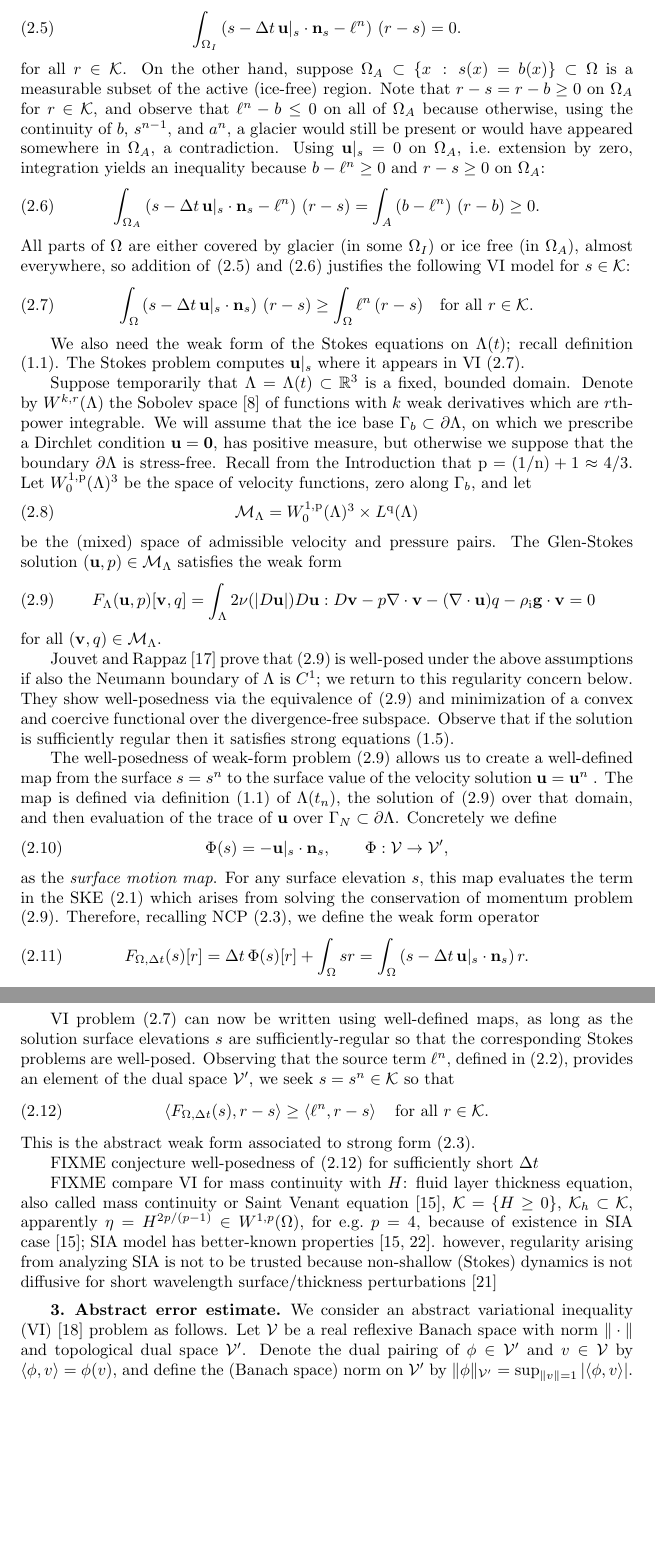
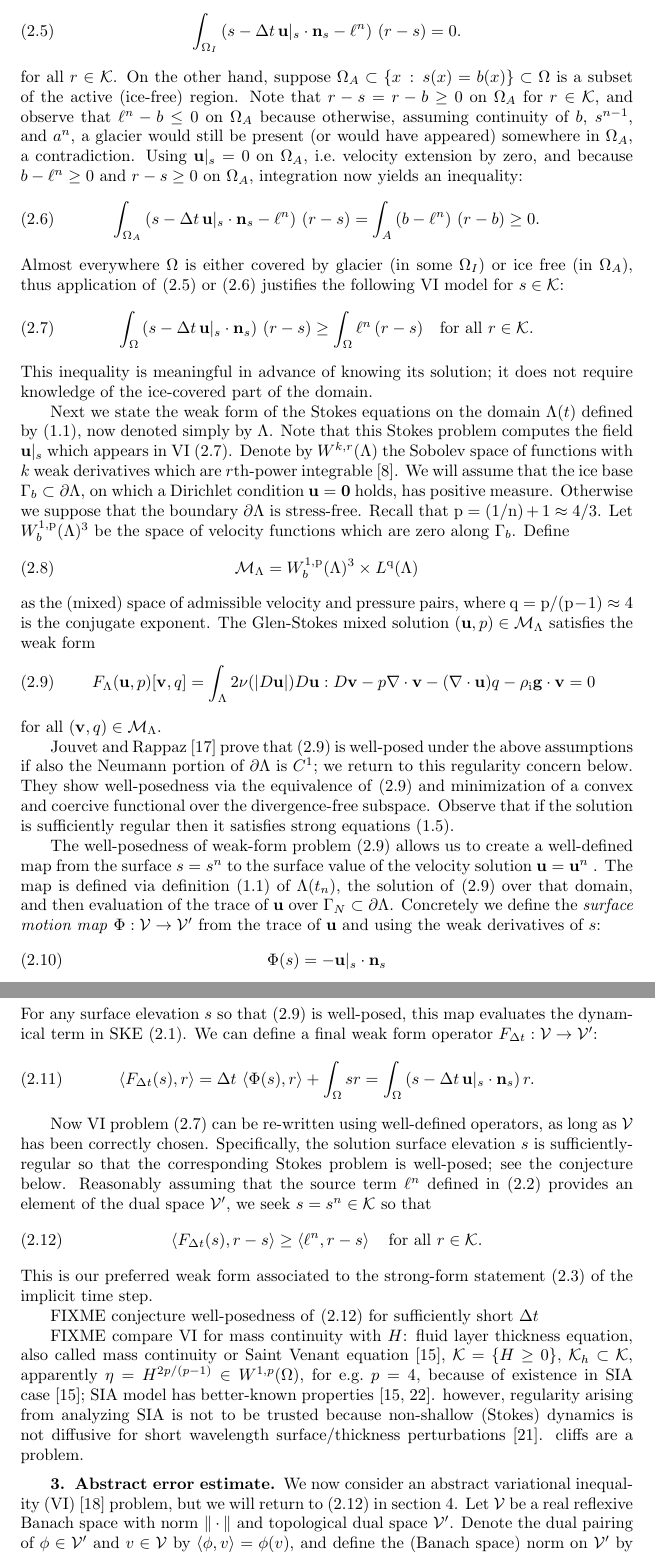
Before and after one commit to bueler/glacier-fe-estimate, a LaTeX paper (paper/estimate.tex): two parts of pages 6 and 7 of 11, joined at a grey line, cut so that both start at the same text, the shorter picture padded with empty space. Compiled offline with pdfLaTeX.

Commit message:
edits through end section 2

```diff
--- a/paper/estimate.tex
+++ b/paper/estimate.tex
@@ -212,56 +212,55 @@ The strong form NCP \eqref{eq:be:ncp} has a weak form VI version which is suited
 \begin{equation}
 \cK = \left\{r \in\cV\,:\,r \ge b\right\}.  \label{eq:be:admissible}
 \end{equation}
-Then the following argument derives the VI form \cite{Bueler2021conservation}.  Suppose $s$ is continuous and sufficiently-regular to solve NCP \eqref{eq:be:ncp}.  Let $\Omega_I$ be a measurable subset of $\Omega$ on which constraint \eqref{eq:be:ncp:constraint} is inactive, so a glacier is present: $\Omega_I \subset \{x\,:\,s(x)>b(x)\}$.  Because \eqref{eq:be:ske} holds on $\Omega_I$ it follows by integration that
+We derive the VI form \cite{Bueler2021conservation} as follows, temporarily supposing $s$ is sufficiently-regular to solve NCP \eqref{eq:be:ncp}.  Let $\Omega_I$ be a (measurable) subset of $\Omega$ on which constraint \eqref{eq:be:ncp:constraint} is inactive, so a glacier is present: $\Omega_I \subset \{x\,:\,s(x)>b(x)\}$.  Because \eqref{eq:be:ske} holds on $\Omega_I$ it follows by integration that
 \begin{equation}
 \int_{\Omega_I} \left(s - \Delta t\,\bu|_s \cdot \bn_s - \ell^n\right)\,(r-s) = 0.  \label{eq:inactivetruth}
 \end{equation}
-for all $r\in\cK$.  On the other hand, suppose $\Omega_A \subset \{x\,:\,s(x)=b(x)\} \subset \Omega$ is a measurable subset of the active (ice-free) region.  Note that $r-s=r-b\ge 0$ on $\Omega_A$ for $r\in\cK$, and observe that $\ell^n - b \le 0$ on all of $\Omega_A$ because otherwise, using the continuity of $b$, $s^{n-1}$, and $a^n$, a glacier would still be present or would have appeared somewhere in $\Omega_A$, a contradiction.  Using $\bu|_s=0$ on $\Omega_A$, i.e.~extension by zero, integration yields an inequality because $b-\ell^n \ge 0$ and $r-s\ge 0$ on $\Omega_A$:
+for all $r\in\cK$.  On the other hand, suppose $\Omega_A \subset \{x\,:\,s(x)=b(x)\} \subset \Omega$ is a subset of the active (ice-free) region.  Note that $r-s=r-b\ge 0$ on $\Omega_A$ for $r\in\cK$, and observe that $\ell^n - b \le 0$ on $\Omega_A$ because otherwise, assuming continuity of $b$, $s^{n-1}$, and $a^n$, a glacier would still be present (or would have appeared) somewhere in $\Omega_A$, a contradiction.  Using $\bu|_s=0$ on $\Omega_A$, i.e.~velocity extension by zero, and because $b-\ell^n \ge 0$ and $r-s\ge 0$ on $\Omega_A$, integration now yields an inequality:
 \begin{equation}
 \int_{\Omega_A} \left(s - \Delta t\,\bu|_s \cdot \bn_s - \ell^n\right)\,(r-s) = \int_A \left(b - \ell^n\right)\,(r-b) \ge 0.  \label{eq:activetruth}
 \end{equation}
-All parts of $\Omega$ are either covered by glacier (in some $\Omega_I$) or ice free (in $\Omega_A$), almost everywhere, so addition of \eqref{eq:inactivetruth} and \eqref{eq:activetruth} justifies the following VI model for $s \in \cK$:
+Almost everywhere $\Omega$ is either covered by glacier (in some $\Omega_I$) or ice free (in $\Omega_A$), thus application of \eqref{eq:inactivetruth} or \eqref{eq:activetruth} justifies the following VI model for $s \in \cK$:
 \begin{equation}
 \int_\Omega \left(s - \Delta t\,\bu|_s \cdot \bn_s\right)\,(r-s) \ge \int_\Omega \ell^n \,(r-s) \quad \text{for all } r \in \cK. \label{eq:be:viearly}
 \end{equation}
+This inequality is meaningful in advance of knowing its solution; it does not require knowledge of the ice-covered part of the domain.
 
-We also need the weak form of the Stokes equations on $\Lambda(t)$; recall definition \eqref{eq:icydomain}.  The Stokes problem computes $\bu|_s$ where it appears in VI \eqref{eq:be:viearly}.
-
-Suppose temporarily that $\Lambda = \Lambda(t) \subset \RR^3$ is a fixed, bounded domain.  Denote by $W^{k,r}(\Lambda)$ the Sobolev space \cite{Evans2010} of functions with $k$ weak derivatives which are $r$th-power integrable.  We will assume that the ice base $\Gamma_b\subset\partial \Lambda$, on which we prescribe a Dirchlet condition $\bu=\bzero$, has positive measure, but otherwise we suppose that the boundary $\partial \Lambda$ is stress-free.  Recall from the Introduction that $\pp=(1/\nn)+1\approx 4/3$.  Let $W_0^{1,\pp}(\Lambda)^{3}$ be the space of velocity functions, zero along $\Gamma_b$, and let
+Next we state the weak form of the Stokes equations on the domain $\Lambda(t)$ defined by \eqref{eq:icydomain}, now denoted simply by $\Lambda$.  Note that this Stokes problem computes the field $\bu|_s$ which appears in VI \eqref{eq:be:viearly}.  Denote by $W^{k,r}(\Lambda)$ the Sobolev space of functions with $k$ weak derivatives which are $r$th-power integrable \cite{Evans2010}.  We will assume that the ice base $\Gamma_b\subset\partial \Lambda$, on which a Dirichlet condition $\bu=\bzero$ holds, has positive measure.  Otherwise we suppose that the boundary $\partial \Lambda$ is stress-free.  Recall that $\pp=(1/\nn)+1\approx 4/3$.  Let $W_b^{1,\pp}(\Lambda)^{3}$ be the space of velocity functions which are zero along $\Gamma_b$.  Define
 \begin{equation}
-\mathcal{M}_\Lambda = W_0^{1,\pp}(\Lambda)^3 \times L^\qq(\Lambda)  \label{eq:mixed}
+\mathcal{M}_\Lambda = W_b^{1,\pp}(\Lambda)^3 \times L^\qq(\Lambda)  \label{eq:mixed}
 \end{equation}
-be the (mixed) space of admissible velocity and pressure pairs.  The Glen-Stokes solution $(\bu,p) \in \mathcal{M}_\Lambda$ satisfies the weak form
+as the (mixed) space of admissible velocity and pressure pairs, where $\qq=\pp/(\pp-1)\approx 4$ is the conjugate exponent.  The Glen-Stokes mixed solution $(\bu,p) \in \mathcal{M}_\Lambda$ satisfies the weak form
 \begin{equation}
 F_\Lambda(\bu,p)[\bv,q] = \int_\Lambda 2 \nu(|D\bu|) D\bu : D\bv - p \Div\bv - (\Div\bu) q - \rhoi \bg \cdot \bv = 0 \label{eq:glenstokesweak}
 \end{equation}
 for all $(\bv,q) \in \mathcal{M}_\Lambda$.
 
-Jouvet and Rappaz \cite{JouvetRappaz2011} prove that \eqref{eq:glenstokesweak} is well-posed under the above assumptions if also the Neumann boundary of $\Lambda$ is $C^1$; we return to this regularity concern below.  They show well-posedness via the equivalence of \eqref{eq:glenstokesweak} and minimization of a convex and coercive functional over the divergence-free subspace.  Observe that if the solution is sufficiently regular then it satisfies strong equations \eqref{eq:stokes}.
+Jouvet and Rappaz \cite{JouvetRappaz2011} prove that \eqref{eq:glenstokesweak} is well-posed under the above assumptions if also the Neumann portion of $\partial\Lambda$ is $C^1$; we return to this regularity concern below.  They show well-posedness via the equivalence of \eqref{eq:glenstokesweak} and minimization of a convex and coercive functional over the divergence-free subspace.  Observe that if the solution is sufficiently regular then it satisfies strong equations \eqref{eq:stokes}.
 
-The well-posedness of weak-form problem \eqref{eq:glenstokesweak} allows us to create a well-defined map from the surface $s=s^n$ to the surface value of the velocity solution $\bu=\bu^n$ .  The map is defined via definition \eqref{eq:icydomain} of $\Lambda(t_n)$, the solution of \eqref{eq:glenstokesweak} over that domain, and then evaluation of the trace of $\bu$ over $\Gamma_N\subset \partial\Lambda$.  Concretely we define
+The well-posedness of weak-form problem \eqref{eq:glenstokesweak} allows us to create a well-defined map from the surface $s=s^n$ to the surface value of the velocity solution $\bu=\bu^n$ .  The map is defined via definition \eqref{eq:icydomain} of $\Lambda(t_n)$, the solution of \eqref{eq:glenstokesweak} over that domain, and then evaluation of the trace of $\bu$ over $\Gamma_N\subset \partial\Lambda$.  Concretely we define the \emph{surface motion map} $\Phi:\cV \to \cV'$ from the trace of $\bu$ and using the weak derivatives of $s$:
 \begin{equation}
-\Phi(s) = - \bu|_s\cdot \bn_s, \qquad \Phi:\cV \to \cV', \label{eq:be:Phidefine}
+\Phi(s) = - \bu|_s\cdot \bn_s \label{eq:be:Phidefine}
 \end{equation}
-as the \emph{surface motion map}.  For any surface elevation $s$, this map evaluates the term in the SKE \eqref{eq:be:ske} which arises from solving the conservation of momentum problem \eqref{eq:glenstokesweak}.  Therefore, recalling NCP \eqref{eq:be:ncp}, we define the weak form operator
+For any surface elevation $s$ so that \eqref{eq:glenstokesweak} is well-posed, this map evaluates the dynamical term in SKE \eqref{eq:be:ske}.  We can define a final weak form operator $F_{\Delta t}:\cV\to\cV'$:
 \begin{equation}
-F_{\Omega,\Delta t}(s)[r] = \Delta t\,\Phi(s)[r] + \int_\Omega s r = \int_\Omega \left(s - \Delta t\, \bu|_s \cdot \bn_s\right) r.  \label{eq:be:Fdefine}
+\ip{F_{\Delta t}(s)}{r} = \Delta t\,\ip{\Phi(s)}{r} + \int_\Omega s r = \int_\Omega \left(s - \Delta t\, \bu|_s \cdot \bn_s\right) r.  \label{eq:be:Fdefine}
 \end{equation}
 
-VI problem \eqref{eq:be:viearly} can now be written using well-defined maps, as long as the solution surface elevations $s$ are sufficiently-regular so that the corresponding Stokes problems are well-posed.  Observing that the source term $\ell^n$, defined in \eqref{eq:be:source}, provides an element of the dual space $\cV'$, we seek $s = s^n \in \cK$ so that
+Now VI problem \eqref{eq:be:viearly} can be re-written using well-defined operators, as long as $\cV$ has been correctly chosen.  Specifically, the solution surface elevation $s$ is sufficiently-regular so that the corresponding Stokes problem is well-posed; see the conjecture below.  Reasonably assuming that the source term $\ell^n$ defined in \eqref{eq:be:source} provides an element of the dual space $\cV'$, we seek $s = s^n \in \cK$ so that
 \begin{equation}
-\ip{F_{\Omega,\Delta t}(s)}{r-s} \ge \ip{\ell^n}{r-s} \quad \text{for all } r \in \cK. \label{eq:be:vi}
+\ip{F_{\Delta t}(s)}{r-s} \ge \ip{\ell^n}{r-s} \quad \text{for all } r \in \cK. \label{eq:be:vi}
 \end{equation}
-This is the abstract weak form associated to strong form \eqref{eq:be:ncp}.
+This is our preferred weak form associated to the strong-form statement \eqref{eq:be:ncp} of the implicit time step.
 
 FIXME conjecture well-posedness of \eqref{eq:be:vi} for sufficiently short $\Delta t$
 
-FIXME compare VI for mass continuity with $H$: fluid layer thickness equation, also called mass continuity or Saint Venant equation \cite{JouvetBueler2012}, $\cK = \{H\ge 0\}$, $\cK_h \subset \cK$, apparently $\eta = H^{2p/(p-1)} \in W^{1,p}(\Omega)$, for e.g.~$p=4$, because of existence in SIA case \cite{JouvetBueler2012}; SIA model has better-known properties \cite{JouvetBueler2012,PiersantiTemam2023}. however, regularity arising from analyzing SIA is not to be trusted because non-shallow (Stokes) dynamics is not diffusive for short wavelength surface/thickness perturbations \cite{Pattynetal2008}
+FIXME compare VI for mass continuity with $H$: fluid layer thickness equation, also called mass continuity or Saint Venant equation \cite{JouvetBueler2012}, $\cK = \{H\ge 0\}$, $\cK_h \subset \cK$, apparently $\eta = H^{2p/(p-1)} \in W^{1,p}(\Omega)$, for e.g.~$p=4$, because of existence in SIA case \cite{JouvetBueler2012}; SIA model has better-known properties \cite{JouvetBueler2012,PiersantiTemam2023}. however, regularity arising from analyzing SIA is not to be trusted because non-shallow (Stokes) dynamics is not diffusive for short wavelength surface/thickness perturbations \cite{Pattynetal2008}.  cliffs are a problem.
 
 
 \section{Abstract error estimate} \label{sec:abstractestimate}
 
-We consider an abstract variational inequality (VI) \cite{KinderlehrerStampacchia1980} problem as follows.  Let $\cV$ be a real reflexive Banach space with norm $\|\cdot\|$ and topological dual space $\cV'$.  Denote the dual pairing of $\phi \in \cV'$ and $v\in\cV$ by $\ip{\phi}{v} = \phi(v)$, and define the (Banach space) norm on $\cV'$ by $\|\phi\|_{\cV'} = \sup_{\|v\|=1} |\!\ip{\phi}{v}\!|$.  Let $\cK \subset \cV$ be a nonempty, closed, and convex subset, the constraint set; elements are said to be admissible.  For a continuous, but generally nonlinear, operator $f:\cK \to \cV'$, and a linear source $\ell\in \cV'$, the VI problem is to find $u\in \cK$ such that
+We now consider an abstract variational inequality (VI) \cite{KinderlehrerStampacchia1980} problem, but we will return to \eqref{eq:be:vi} in section \ref{sec:application}.  Let $\cV$ be a real reflexive Banach space with norm $\|\cdot\|$ and topological dual space $\cV'$.  Denote the dual pairing of $\phi \in \cV'$ and $v\in\cV$ by $\ip{\phi}{v} = \phi(v)$, and define the (Banach space) norm on $\cV'$ by $\|\phi\|_{\cV'} = \sup_{\|v\|=1} |\!\ip{\phi}{v}\!|$.  Let $\cK \subset \cV$ be a nonempty, closed, and convex subset, the constraint set; elements are said to be admissible.  For a continuous, but generally nonlinear, operator $f:\cK \to \cV'$, and a linear source $\ell\in \cV'$, the VI problem is to find $u\in \cK$ such that
 \begin{equation}
 \ip{f(u)}{v-u} \ge \ip{\ell}{v-u} \quad \text{for all } v\in \cK. \label{eq:vi}
 \end{equation}
```
Also changed, not shown: paper/estimate.tex (24 more changed lines).
